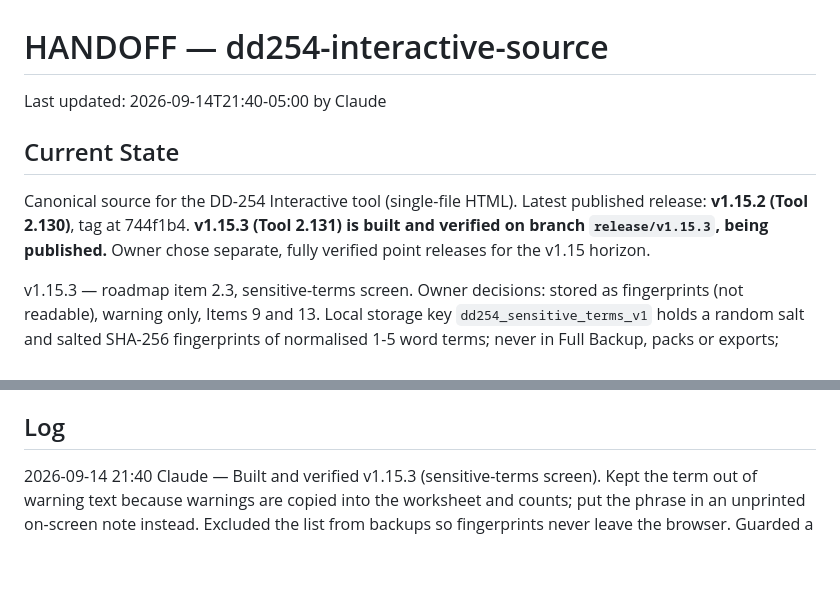
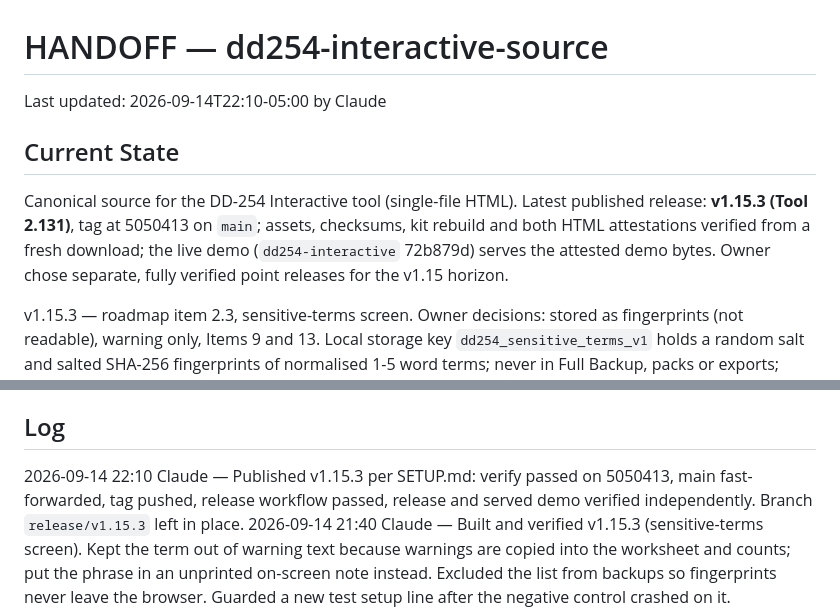
Before and after one commit to adamsdarin/dd254-interactive-source, a Markdown page: HANDOFF.md, 2 parts joined by grey strips. GitHub-like rendering; blank space fills up the shorter version.

Commit message:
Record v1.15.3 publication in handoff

```diff
--- a/HANDOFF.md
+++ b/HANDOFF.md
@@ -1,12 +1,13 @@
 # HANDOFF — dd254-interactive-source
 
-Last updated: 2026-09-14T21:40-05:00 by Claude
+Last updated: 2026-09-14T22:10-05:00 by Claude
 
 ## Current State
 
 Canonical source for the DD-254 Interactive tool (single-file HTML). Latest
-published release: **v1.15.2 (Tool 2.130)**, tag at 744f1b4. **v1.15.3 (Tool
-2.131) is built and verified on branch `release/v1.15.3`, being published.**
+published release: **v1.15.3 (Tool 2.131)**, tag at 5050413 on `main`; assets,
+checksums, kit rebuild and both HTML attestations verified from a fresh download;
+the live demo (`dd254-interactive` 72b879d) serves the attested demo bytes.
 Owner chose separate, fully verified point releases for the v1.15 horizon.
 
 v1.15.3 — roadmap item 2.3, sensitive-terms screen. Owner decisions: stored as
@@ -47,6 +48,9 @@ rule stands: keep only what is needed to prepare or issue a DD Form 254.
   number (template field `primeContract`)? Left empty under "solely template language".
 
 ## Log
+2026-09-14 22:10 Claude — Published v1.15.3 per SETUP.md: verify passed on
+5050413, main fast-forwarded, tag pushed, release workflow passed, release and
+served demo verified independently. Branch `release/v1.15.3` left in place.
 2026-09-14 21:40 Claude — Built and verified v1.15.3 (sensitive-terms screen).
 Kept the term out of warning text because warnings are copied into the worksheet
 and counts; put the phrase in an unprinted on-screen note instead. Excluded the
```
